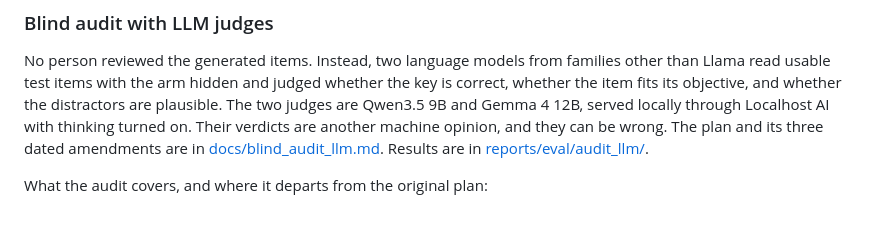
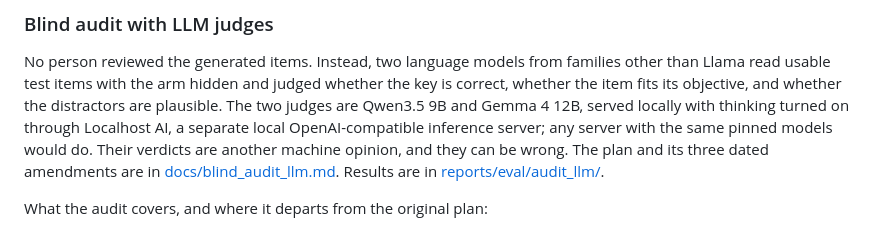
Before and after one commit to krishmdev/eduai, a Markdown page: README.md, the part around the change. GitHub-like rendering.

Commit message:
README: say what Localhost AI is where the audit judges are introduced

```diff
--- a/README.md
+++ b/README.md
@@ -273,7 +273,8 @@ eval, so key agreement and usable say little here about whether the keys are rig
 No person reviewed the generated items. Instead, two language models from families other than
 Llama read usable test items with the arm hidden and judged whether the key is correct, whether
 the item fits its objective, and whether the distractors are plausible. The two judges are
-Qwen3.5 9B and Gemma 4 12B, served locally through Localhost AI with thinking turned on. Their
+Qwen3.5 9B and Gemma 4 12B, served locally with thinking turned on through Localhost AI, a
+separate local OpenAI-compatible inference server; any server with the same pinned models would do. Their
 verdicts are another machine opinion, and they can be wrong. The plan and its three dated
 amendments are in [docs/blind_audit_llm.md](docs/blind_audit_llm.md). Results are in
 [reports/eval/audit_llm/](reports/eval/audit_llm/).
```
